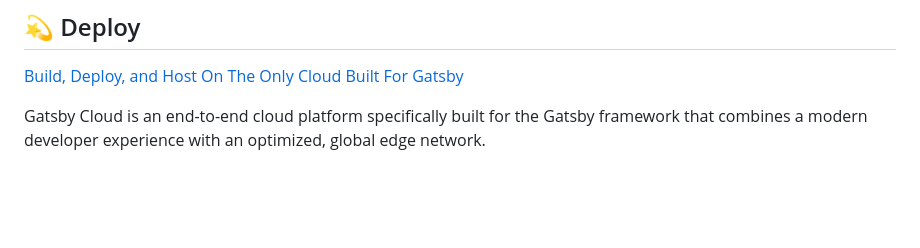
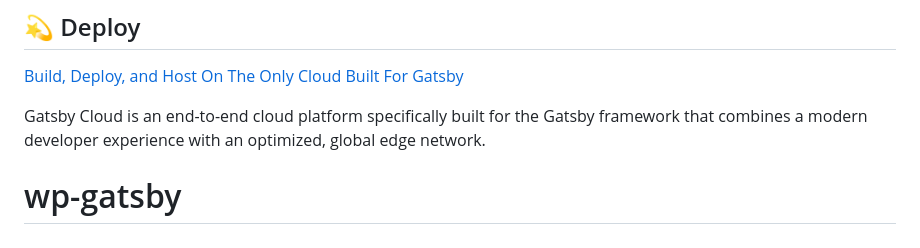
Before and after one commit to przemekmomora/wp-gatsby, a Markdown page: README.md, the part around the change. Drawn GitHub-style; blank space fills up the shorter version.

```diff
--- a/README.md
+++ b/README.md
@@ -358,3 +358,4 @@ Looking for more guidance? Full documentation for Gatsby lives [on the website](
 [Build, Deploy, and Host On The Only Cloud Built For Gatsby](https://www.gatsbyjs.com/cloud/)
 
 Gatsby Cloud is an end-to-end cloud platform specifically built for the Gatsby framework that combines a modern developer experience with an optimized, global edge network.
+# wp-gatsby
```
